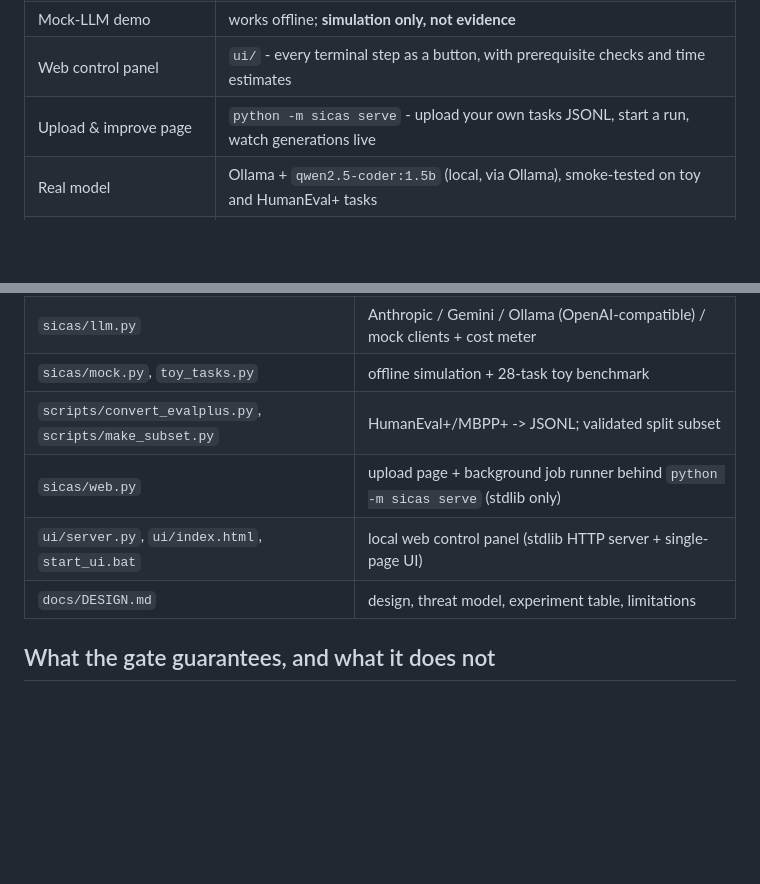
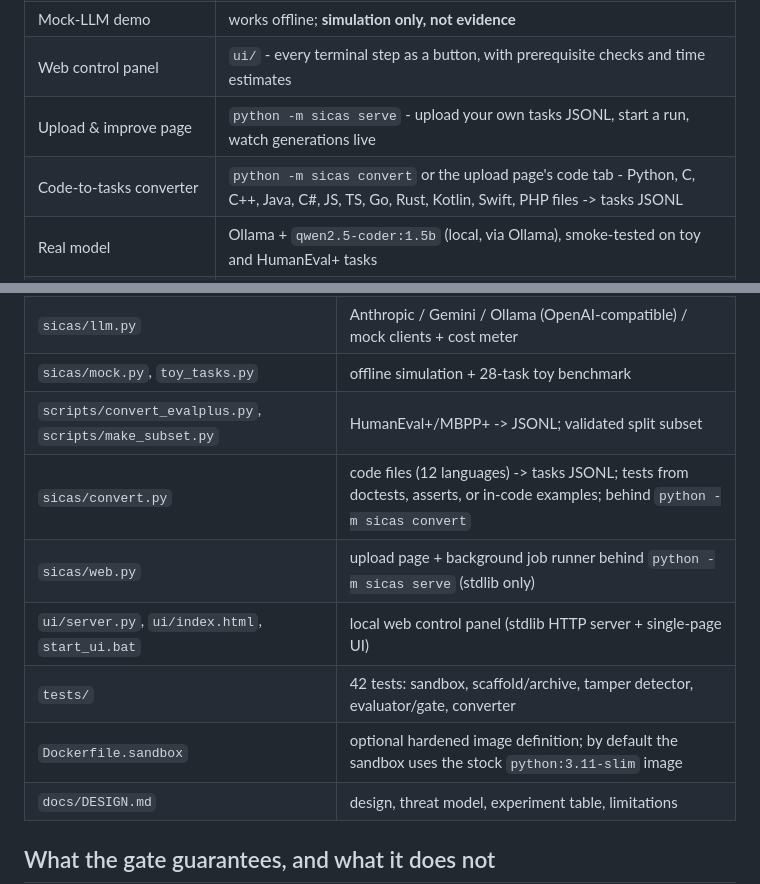
Before and after one commit to Dh110b/Self-Improving-Agentic-Coding-System-with-a-Verified-Sandbox, a Markdown page: README.md, 2 parts joined by grey strips. GitHub-like rendering; blank space fills up the shorter version.

Commit message:
Update README and How to run: converter, layout, test count, sandbox image notes

```diff
--- a/README.md
+++ b/README.md
@@ -51,6 +51,7 @@ The 60-task subset `data/he_subset.jsonl` is included in the repo; the large `da
 | Mock-LLM demo | works offline; **simulation only, not evidence** |
 | Web control panel | `ui/` - every terminal step as a button, with prerequisite checks and time estimates |
 | Upload & improve page | `python -m sicas serve` - upload your own tasks JSONL, start a run, watch generations live |
+| Code-to-tasks converter | `python -m sicas convert` or the upload page's code tab - Python, C, C++, Java, C#, JS, TS, Go, Rust, Kotlin, Swift, PHP files -> tasks JSONL |
 | Real model | Ollama + `qwen2.5-coder:1.5b` (local, via Ollama), smoke-tested on toy and HumanEval+ tasks |
 | HumanEval+ subset (60 tasks, validated) | `data/he_subset.jsonl` (20 train / 15 val / 15 test / 10 regression) |
 | Pilot real-model run | `runs/he_real` (4 methods x 3 seeds, 15 test tasks per seed): fixed, reflexion and gated all 0.511 verified pass@1, ungated 0.467; CIs overlap, so no method is separable yet. Gated accepted 0 changes: the reflector returned no candidate in 14 of 15 generations (cause under investigation, see Troubleshooting) |
@@ -151,8 +152,11 @@ The CLI refuses to run a real LLM's code without Docker unless `--allow-unsafe-l
 | `sicas/llm.py` | Anthropic / Gemini / Ollama (OpenAI-compatible) / mock clients + cost meter |
 | `sicas/mock.py`, `toy_tasks.py` | offline simulation + 28-task toy benchmark |
 | `scripts/convert_evalplus.py`, `scripts/make_subset.py` | HumanEval+/MBPP+ -> JSONL; validated split subset |
+| `sicas/convert.py` | code files (12 languages) -> tasks JSONL; tests from doctests, asserts, or in-code examples; behind `python -m sicas convert` |
 | `sicas/web.py` | upload page + background job runner behind `python -m sicas serve` (stdlib only) |
 | `ui/server.py`, `ui/index.html`, `start_ui.bat` | local web control panel (stdlib HTTP server + single-page UI) |
+| `tests/` | 42 tests: sandbox, scaffold/archive, tamper detector, evaluator/gate, converter |
+| `Dockerfile.sandbox` | optional hardened image definition; by default the sandbox uses the stock `python:3.11-slim` image |
 | `docs/DESIGN.md` | design, threat model, experiment table, limitations |
 
 ## What the gate guarantees, and what it does not
```
Also changed, not shown: How to run.md (+2 -2 lines).
